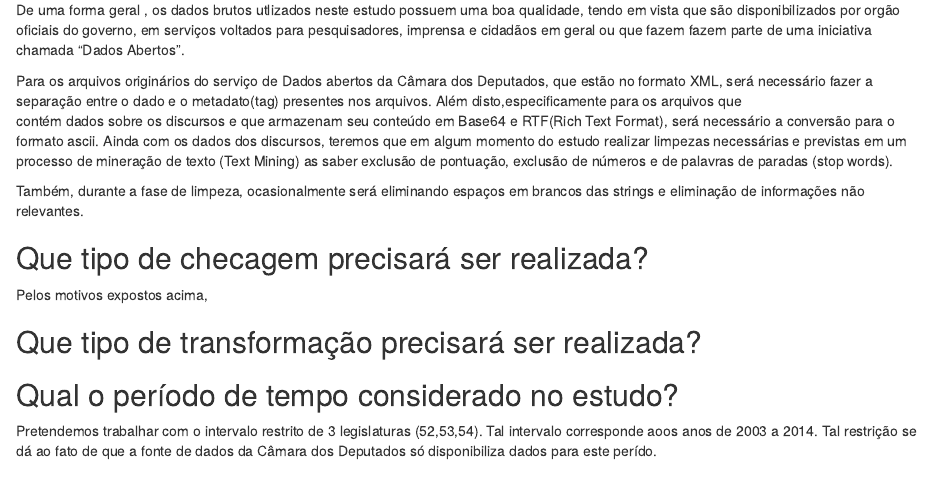
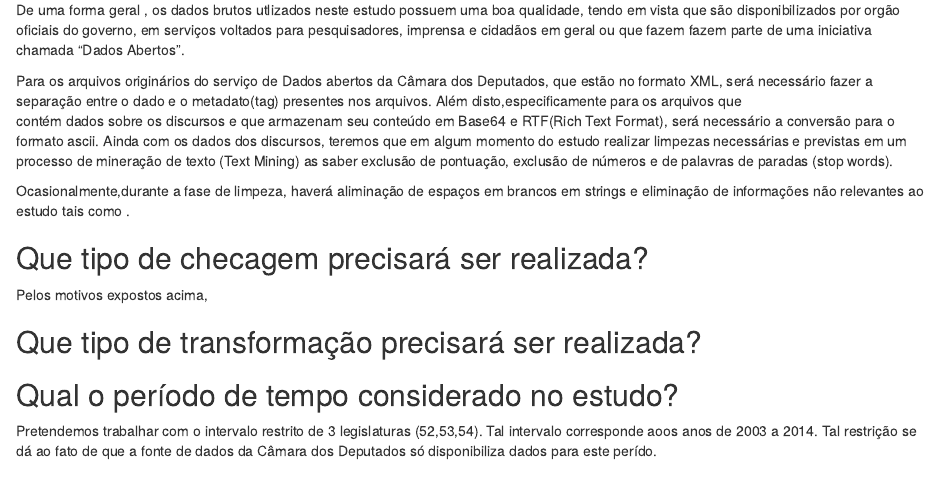
Before and after one commit to fabianoa/iad, an R Markdown document (doc/ProtocoloPesquisa.Rmd): the page in a window 1100 px wide, from 920 px down. Rendered offline with R 4.5, knitr and Pandoc, with nearby package versions.

Commit message:
Update ProtocoloPesquisa.Rmd

```diff
--- a/doc/ProtocoloPesquisa.Rmd
+++ b/doc/ProtocoloPesquisa.Rmd
@@ -52,7 +52,7 @@ contém dados sobre os discursos e que  armazenam seu  conteúdo em Base64 e RTF
 Ainda com os dados dos discursos, teremos que em algum momento do estudo realizar limpezas necessárias e previstas em um  processo de mineração de texto (Text Mining) as saber
 exclusão de pontuação, exclusão de números e de palavras de paradas (stop words).
 
-Também, durante a fase de limpeza, ocasionalmente será eliminando espaços em brancos das strings e eliminação de informações não relevantes.
+Ocasionalmente,durante a fase de limpeza, haverá aliminação de espaços em brancos em strings e eliminação de informações não relevantes ao estudo tais como .
 
 Que tipo de checagem precisará ser realizada?
 ---------------------
```
